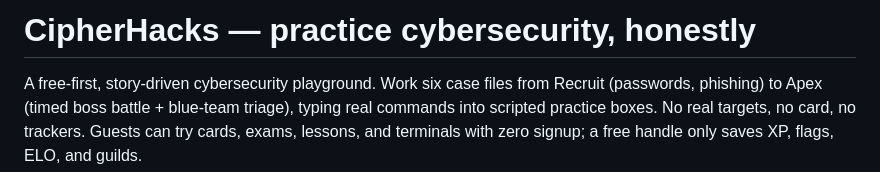
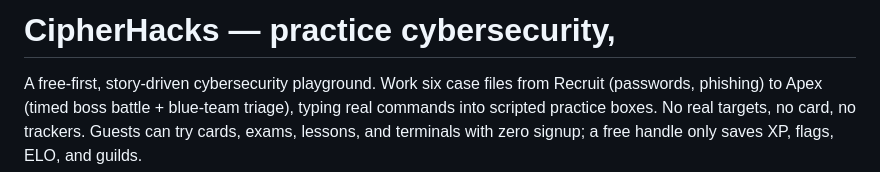
Before and after one commit to Makusu10/CipherHacks, a Markdown page: README.md, the part around the change. GitHub-like rendering.

Commit message:
Update project title in README.md
Removed the word 'honestly' from the project title.

```diff
--- a/README.md
+++ b/README.md
@@ -1,4 +1,4 @@
-# CipherHacks — practice cybersecurity, honestly
+# CipherHacks — practice cybersecurity,
 
 A free-first, story-driven cybersecurity playground. Work six case files from
 Recruit (passwords, phishing) to Apex (timed boss battle + blue-team triage),
```
